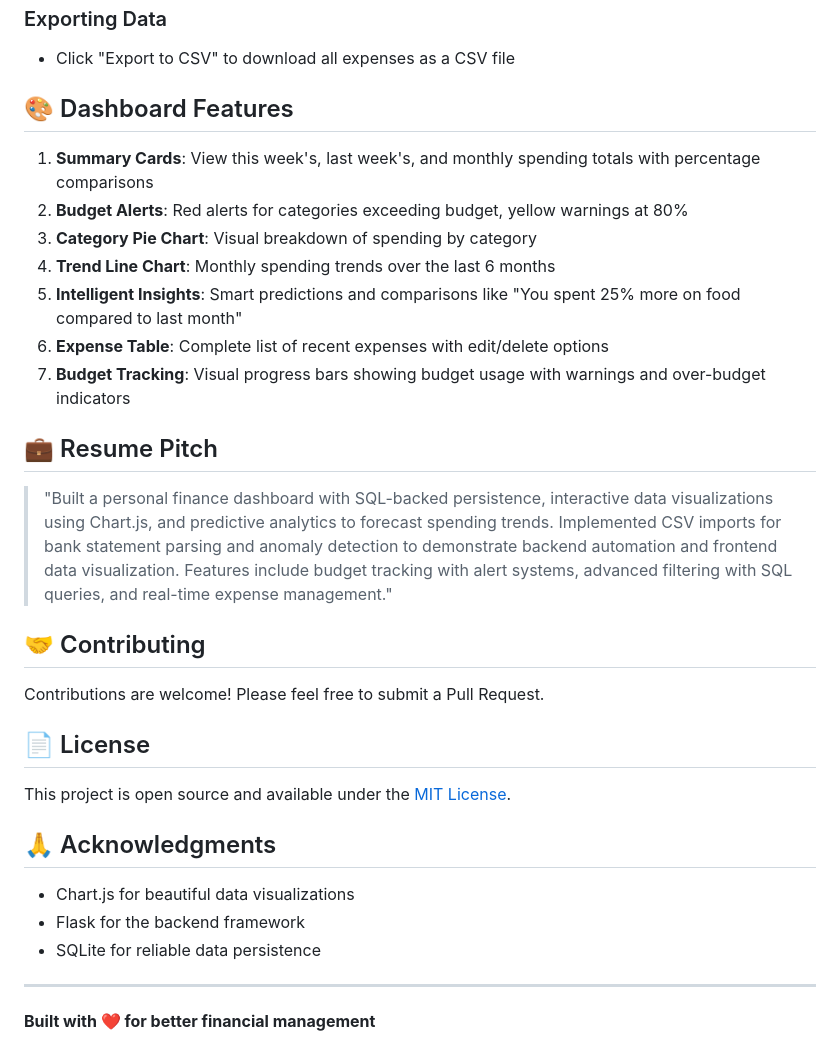
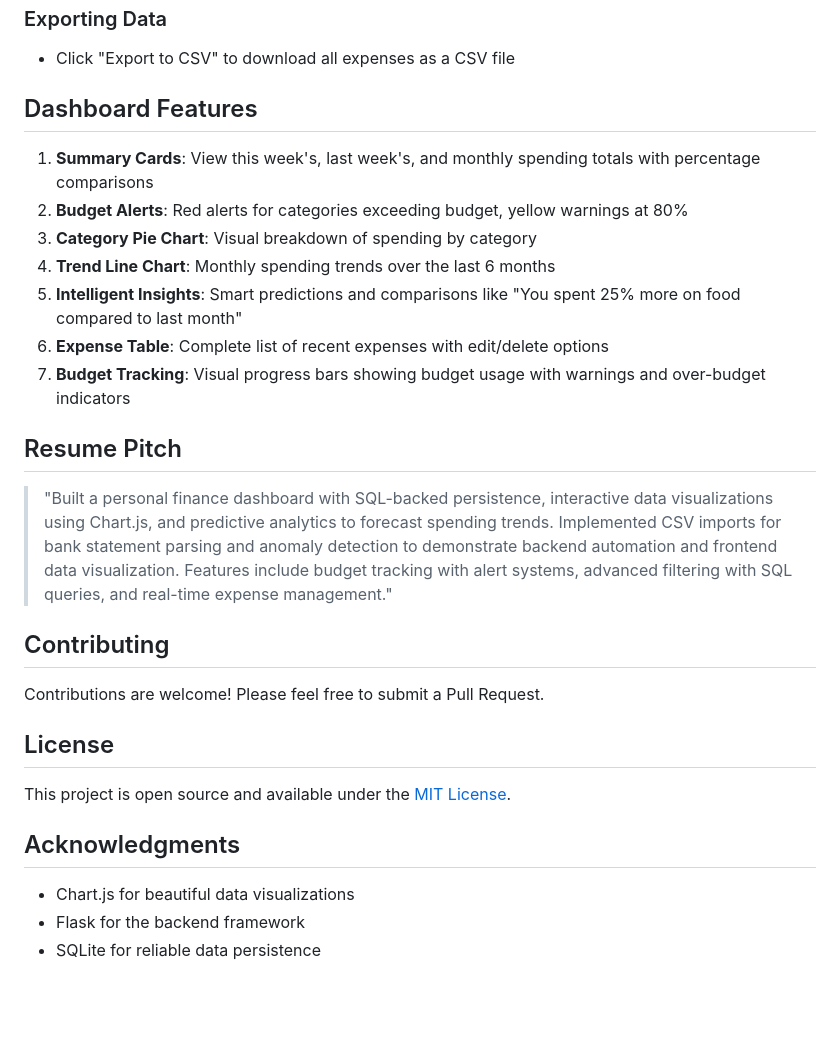
Before and after one commit to NaureenH2/MyBudgetHub, a Markdown page: README.md, the part around the change printed below. Drawn GitHub-style; blank space fills up the shorter version.

```diff
--- a/README.md
+++ b/README.md
@@ -91,7 +91,7 @@ Amazon Purchase,29.99,,2024-10-18
 ### Exporting Data
 - Click "Export to CSV" to download all expenses as a CSV file
 
-## 🎨 Dashboard Features
+## Dashboard Features
 
 1. **Summary Cards**: View this week's, last week's, and monthly spending totals with percentage comparisons
 2. **Budget Alerts**: Red alerts for categories exceeding budget, yellow warnings at 80%
@@ -101,24 +101,20 @@ Amazon Purchase,29.99,,2024-10-18
 6. **Expense Table**: Complete list of recent expenses with edit/delete options
 7. **Budget Tracking**: Visual progress bars showing budget usage with warnings and over-budget indicators
 
-## 💼 Resume Pitch
+## Resume Pitch
 
 > "Built a personal finance dashboard with SQL-backed persistence, interactive data visualizations using Chart.js, and predictive analytics to forecast spending trends. Implemented CSV imports for bank statement parsing and anomaly detection to demonstrate backend automation and frontend data visualization. Features include budget tracking with alert systems, advanced filtering with SQL queries, and real-time expense management."
 
-## 🤝 Contributing
+## Contributing
 
 Contributions are welcome! Please feel free to submit a Pull Request.
 
-## 📄 License
+## License
 
 This project is open source and available under the [MIT License](LICENSE).
 
-## 🙏 Acknowledgments
+## Acknowledgments
 
 - Chart.js for beautiful data visualizations
 - Flask for the backend framework
 - SQLite for reliable data persistence
-
----
-
-**Built with ❤️ for better financial management**
```
Also changed, not shown: other parts of README.md (+11 -11 lines).
